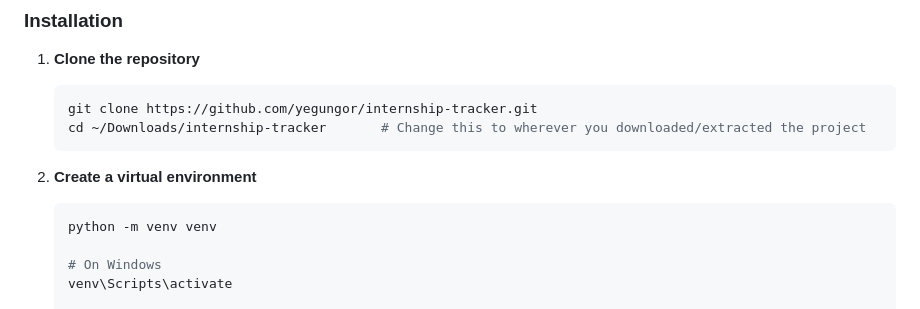
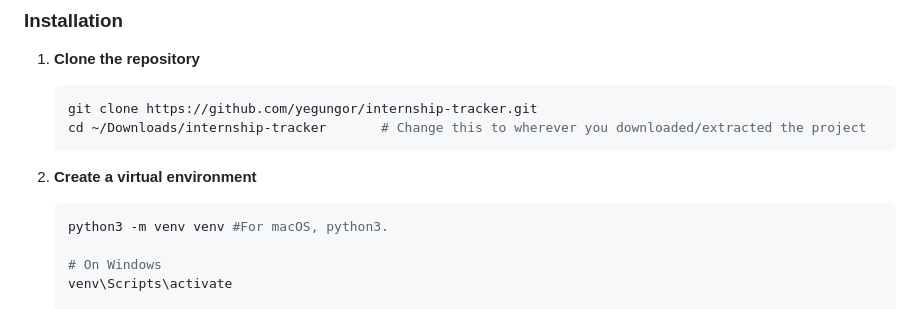
Before and after one commit to yegungor/internship-tracker, a Markdown page: README.md, the part around the change. Drawn GitHub-style.

Commit message:
Fix README formatting

````diff
--- a/README.md
+++ b/README.md
@@ -40,7 +40,7 @@ A modern web application to track and manage your internship and job application
 
 2. **Create a virtual environment**
    ```bash
-   python -m venv venv
+   python3 -m venv venv #For macOS, python3.
 
    # On Windows
    venv\Scripts\activate
````
